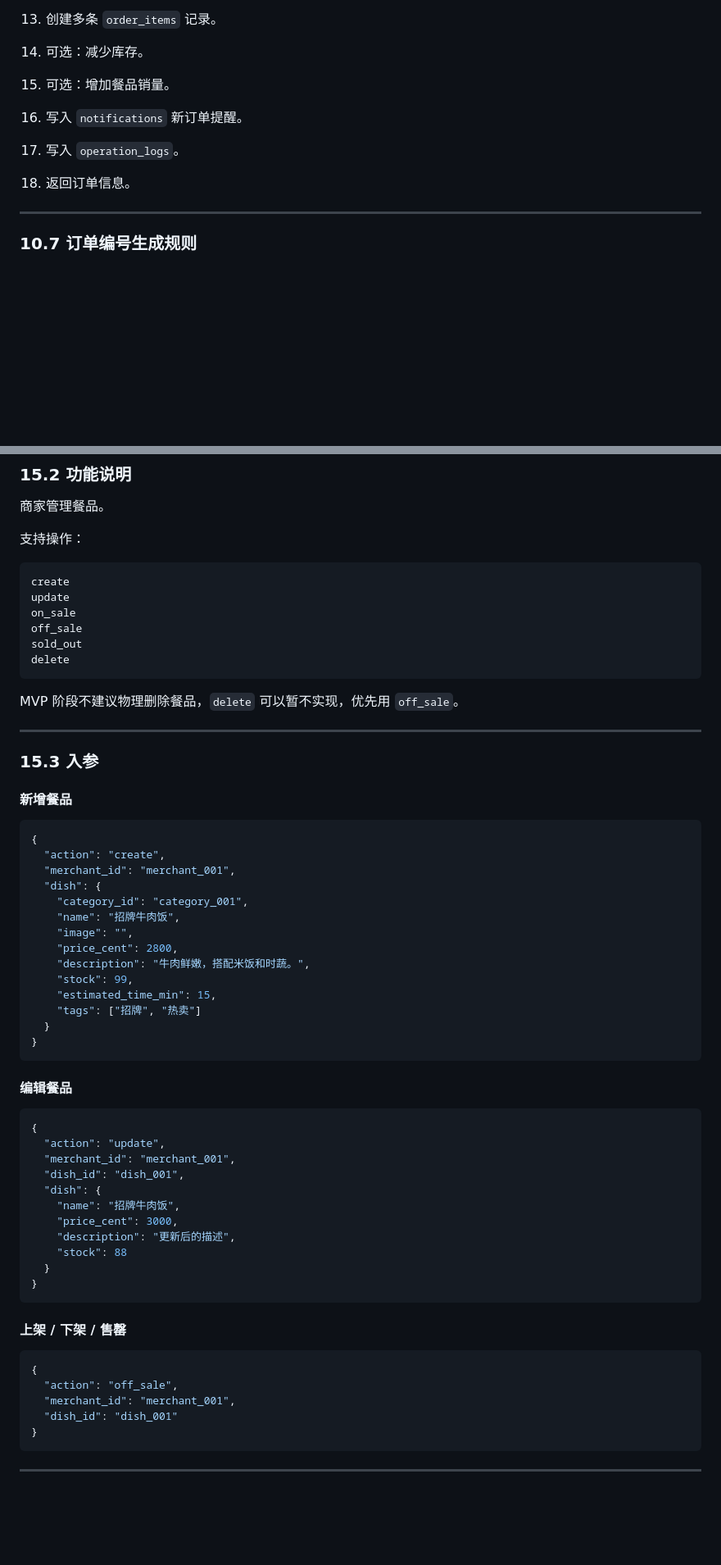
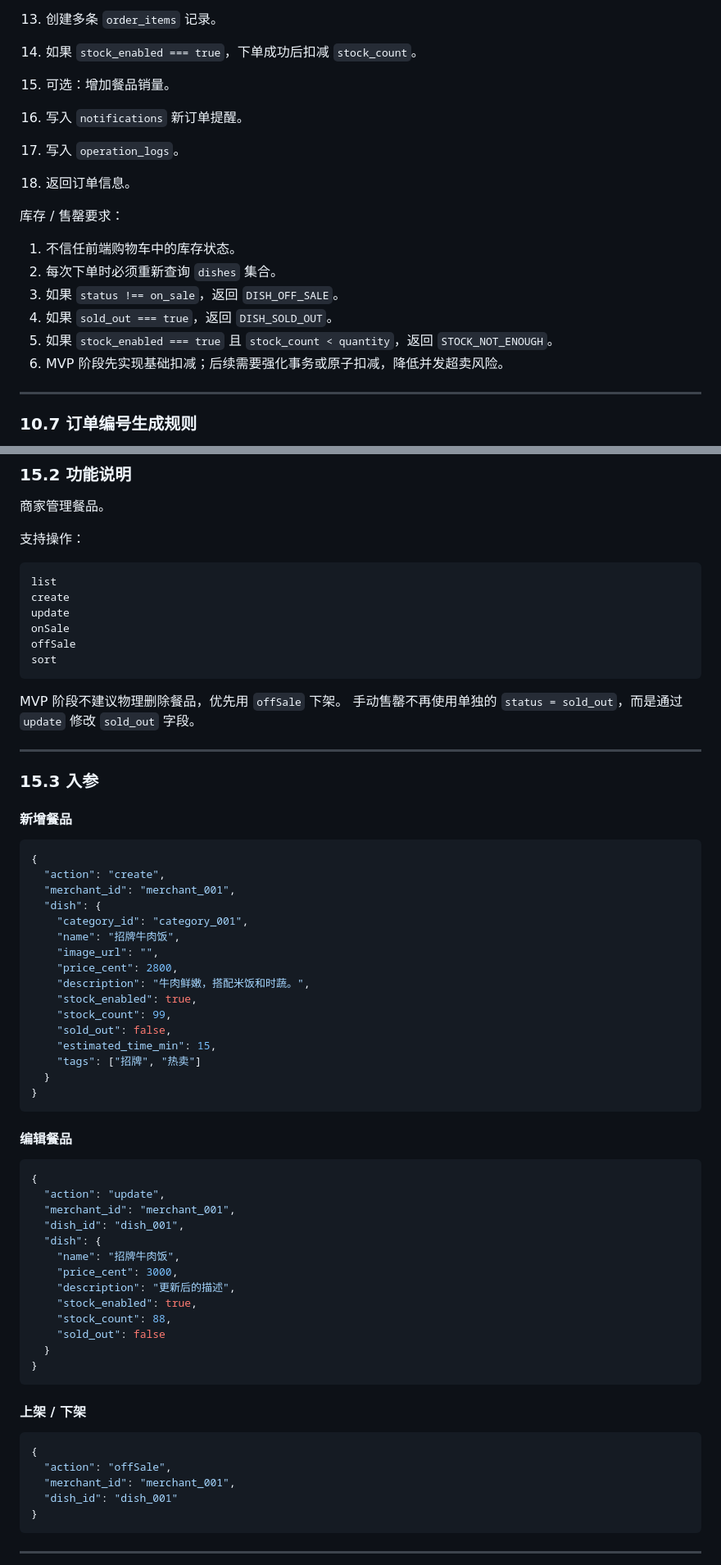
Before and after one commit to rrr1224tap/MyPriviteKitchen, a Markdown page: ai-docs/03_云函数设计.md, 2 parts joined by grey strips. Shown at 82% size. Drawn GitHub-style; blank space fills up the shorter version.

````diff
--- a/ai-docs/03_云函数设计.md
+++ b/ai-docs/03_云函数设计.md
@@ -792,11 +806,20 @@ operation_logs
     2. `payment_status = unpaid`
     3. `payment_method = offline`
 13. 创建多条 `order_items` 记录。
-14. 可选：减少库存。
+14. 如果 `stock_enabled === true`，下单成功后扣减 `stock_count`。
 15. 可选：增加餐品销量。
 16. 写入 `notifications` 新订单提醒。
 17. 写入 `operation_logs`。
 18. 返回订单信息。
+
+库存 / 售罄要求：
+
+1. 不信任前端购物车中的库存状态。
+2. 每次下单时必须重新查询 `dishes` 集合。
+3. 如果 `status !== on_sale`，返回 `DISH_OFF_SALE`。
+4. 如果 `sold_out === true`，返回 `DISH_SOLD_OUT`。
+5. 如果 `stock_enabled === true` 且 `stock_count < quantity`，返回 `STOCK_NOT_ENOUGH`。
+6. MVP 阶段先实现基础扣减；后续需要强化事务或原子扣减，降低并发超卖风险。
 
 ---
 
@@ -1351,15 +1374,16 @@ manageDish
 支持操作：
 
 ```text
+list
 create
 update
-on_sale
-off_sale
-sold_out
-delete
-```
-
-MVP 阶段不建议物理删除餐品，`delete` 可以暂不实现，优先用 `off_sale`。
+onSale
+offSale
+sort
+```
+
+MVP 阶段不建议物理删除餐品，优先用 `offSale` 下架。
+手动售罄不再使用单独的 `status = sold_out`，而是通过 `update` 修改 `sold_out` 字段。
 
 ---
 
@@ -1374,10 +1398,12 @@ MVP 阶段不建议物理删除餐品，`delete` 可以暂不实现，优先用
   "dish": {
     "category_id": "category_001",
     "name": "招牌牛肉饭",
-    "image": "",
+    "image_url": "",
     "price_cent": 2800,
     "description": "牛肉鲜嫩，搭配米饭和时蔬。",
-    "stock": 99,
+    "stock_enabled": true,
+    "stock_count": 99,
+    "sold_out": false,
     "estimated_time_min": 15,
     "tags": ["招牌", "热卖"]
   }
@@ -1395,16 +1421,18 @@ MVP 阶段不建议物理删除餐品，`delete` 可以暂不实现，优先用
     "name": "招牌牛肉饭",
     "price_cent": 3000,
     "description": "更新后的描述",
-    "stock": 88
+    "stock_enabled": true,
+    "stock_count": 88,
+    "sold_out": false
   }
 }
 ```
 
-#### 上架 / 下架 / 售罄
-
-```json
-{
-  "action": "off_sale",
+#### 上架 / 下架
+
+```json
+{
+  "action": "offSale",
   "merchant_id": "merchant_001",
   "dish_id": "dish_001"
 }
````
Also changed, not shown: other parts of ai-docs/03_云函数设计.md (+73 -35 lines), ai-docs/02_数据库设计.md (+66 -21 lines).
